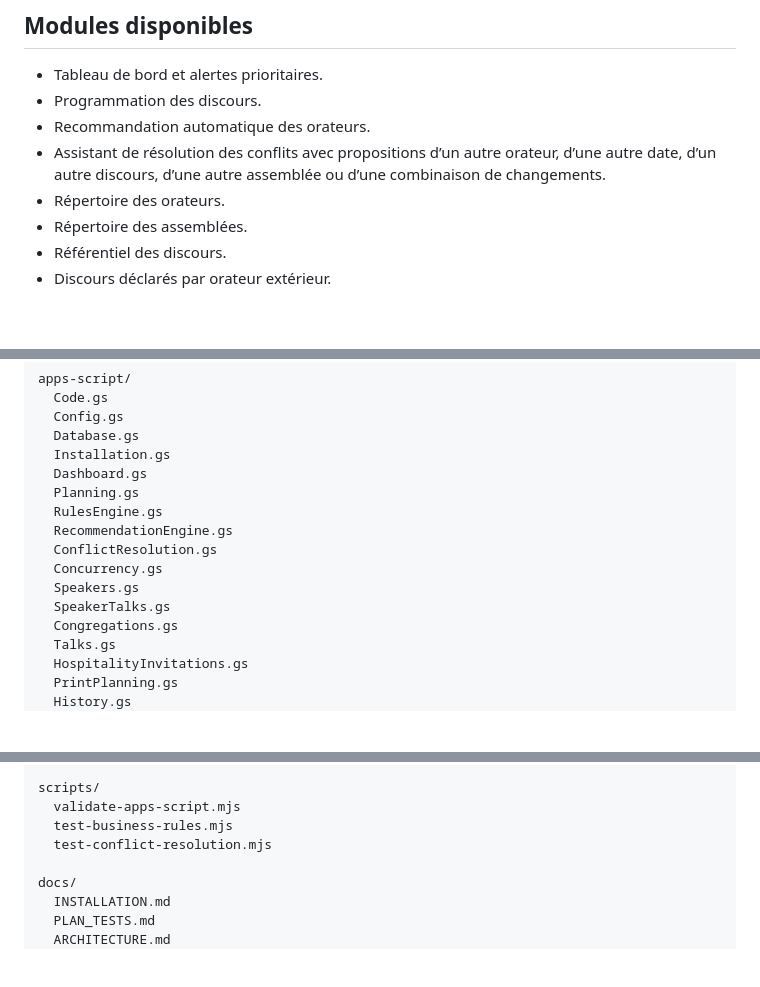
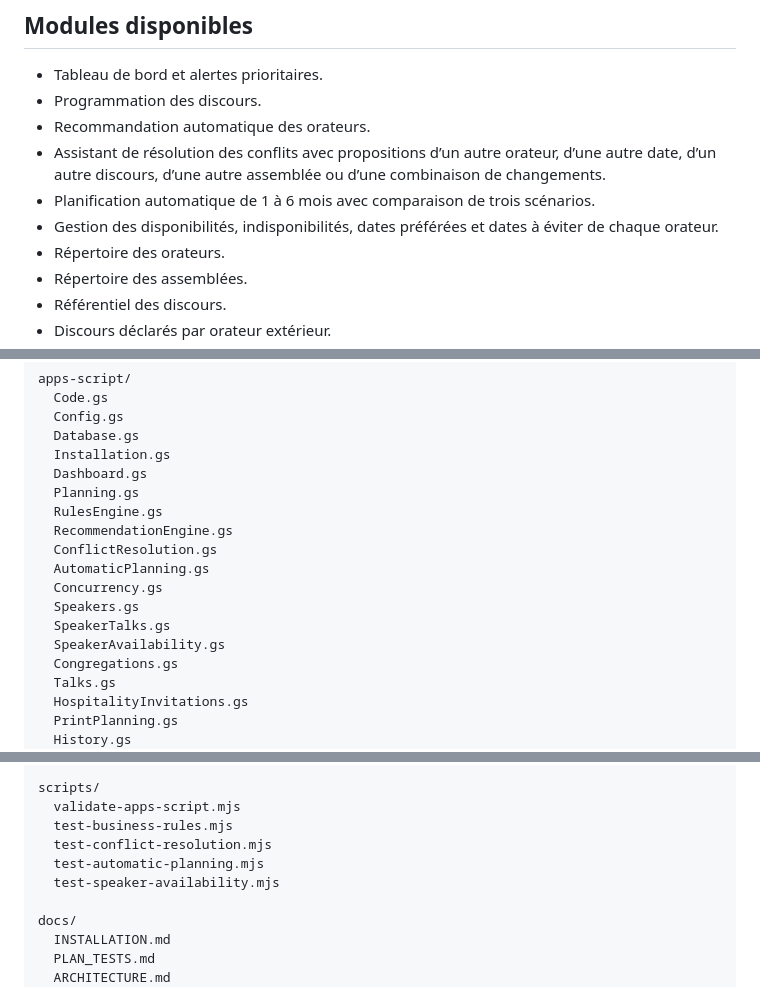
Before and after one commit to fabriceb-create/CoordoDiscours, a Markdown page: README.md, 3 parts joined by grey strips. GitHub-like rendering; blank space fills up the shorter version.

```diff
--- a/README.md
+++ b/README.md
@@ -22,6 +22,8 @@ Le dépôt contient désormais :
 - Programmation des discours.
 - Recommandation automatique des orateurs.
 - Assistant de résolution des conflits avec propositions d’un autre orateur, d’une autre date, d’un autre discours, d’une autre assemblée ou d’une combinaison de changements.
+- Planification automatique de 1 à 6 mois avec comparaison de trois scénarios.
+- Gestion des disponibilités, indisponibilités, dates préférées et dates à éviter de chaque orateur.
 - Répertoire des orateurs.
 - Répertoire des assemblées.
 - Référentiel des discours.
@@ -62,9 +68,11 @@ apps-script/
   RulesEngine.gs
   RecommendationEngine.gs
   ConflictResolution.gs
+  AutomaticPlanning.gs
   Concurrency.gs
   Speakers.gs
   SpeakerTalks.gs
+  SpeakerAvailability.gs
   Congregations.gs
   Talks.gs
   HospitalityInvitations.gs
@@ -83,6 +91,8 @@ scripts/
   validate-apps-script.mjs
   test-business-rules.mjs
   test-conflict-resolution.mjs
+  test-automatic-planning.mjs
+  test-speaker-availability.mjs
 
 docs/
   INSTALLATION.md
```
Also changed, not shown: other parts of README.md (+9 -3 lines).
